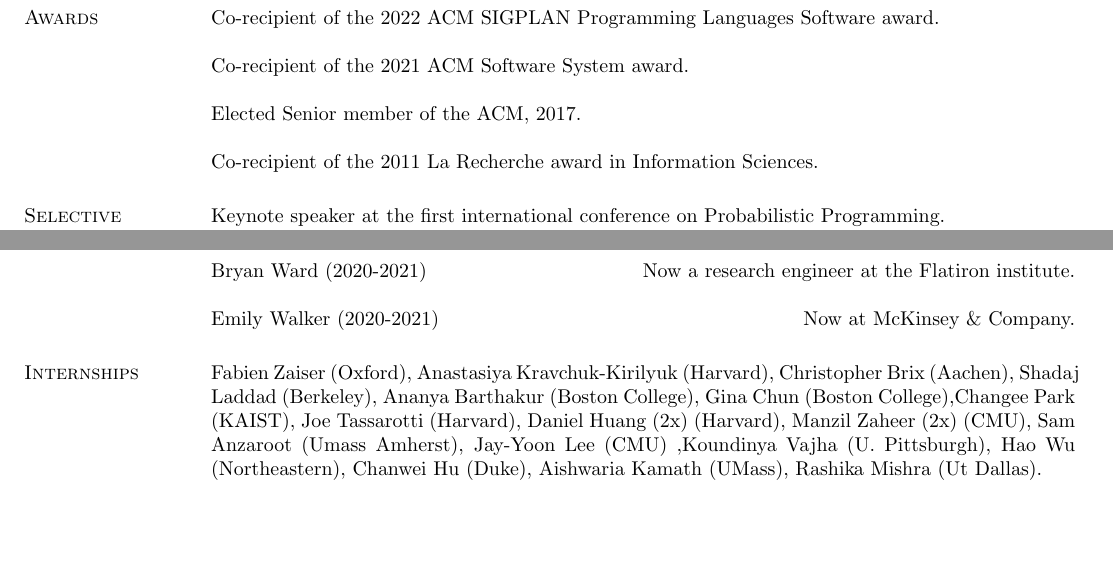
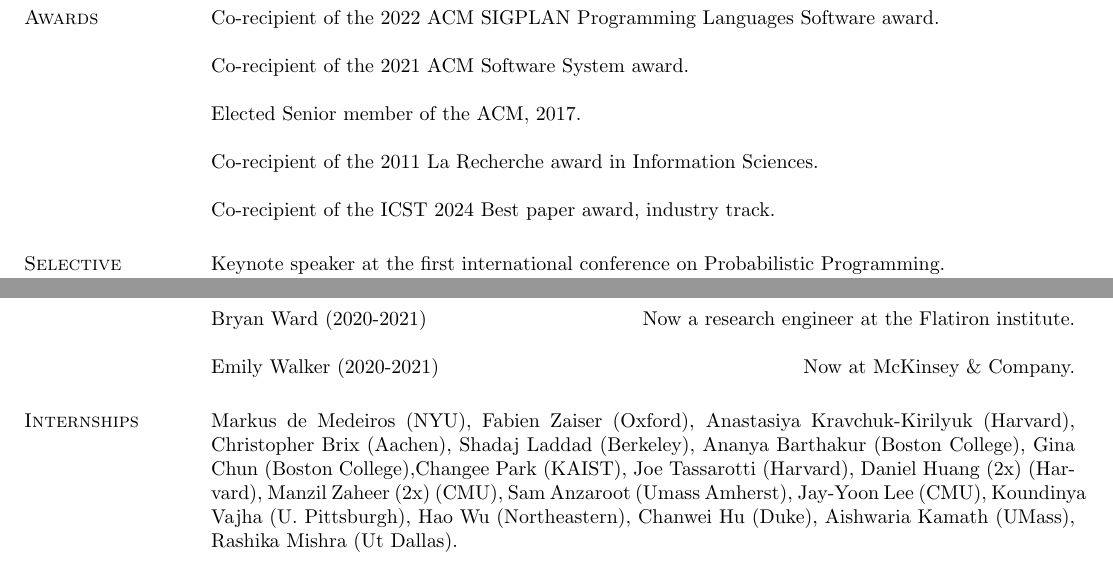
Before and after one commit to jtristan/jtristan.github.io, a LaTeX CV (cv/cv.tex): two parts of pages 2 and 6 of 11, joined at a grey line, cut so that both start at the same text, the shorter picture padded with empty space. Compiled offline with pdfLaTeX.

Commit message:
Updated CV

```diff
--- a/cv/cv.tex
+++ b/cv/cv.tex
@@ -116,6 +116,8 @@ Co-recipient of the 2021 ACM Software System award.
 Elected Senior member of the ACM, 2017.
 
 Co-recipient of the 2011 La Recherche award in Information Sciences.
+
+Co-recipient of the ICST 2024 Best paper award, industry track.
 
 \section{\sc Selective Invitations}
 
@@ -308,13 +310,14 @@ Emily Walker (2020-2021) \hfill Now at McKinsey \& Company.
 
 \section{\sc Internships}
 
-Fabien Zaiser (Oxford), Anastasiya Kravchuk-Kirilyuk (Harvard),
-Christopher Brix (Aachen), Shadaj Laddad (Berkeley), Ananya Barthakur
-(Boston College), Gina Chun (Boston College),Changee Park (KAIST), Joe
-Tassarotti (Harvard), Daniel Huang (2x) (Harvard), Manzil Zaheer (2x)
-(CMU), Sam Anzaroot (Umass Amherst), Jay-Yoon Lee (CMU) ,Koundinya
-Vajha (U. Pittsburgh), Hao Wu (Northeastern), Chanwei Hu (Duke),
-Aishwaria Kamath (UMass), Rashika Mishra (Ut Dallas).
+Markus de Medeiros (NYU), Fabien Zaiser (Oxford), Anastasiya
+Kravchuk-Kirilyuk (Harvard), Christopher Brix (Aachen), Shadaj Laddad
+(Berkeley), Ananya Barthakur (Boston College), Gina Chun (Boston
+College),Changee Park (KAIST), Joe Tassarotti (Harvard), Daniel Huang
+(2x) (Harvard), Manzil Zaheer (2x) (CMU), Sam Anzaroot (Umass
+Amherst), Jay-Yoon Lee (CMU), Koundinya Vajha (U. Pittsburgh), Hao Wu
+(Northeastern), Chanwei Hu (Duke), Aishwaria Kamath (UMass), Rashika
+Mishra (Ut Dallas).
 
 \newpage
   {\bf {\Large Publications}}
```
Also changed, not shown: cv/cv.pdf.
